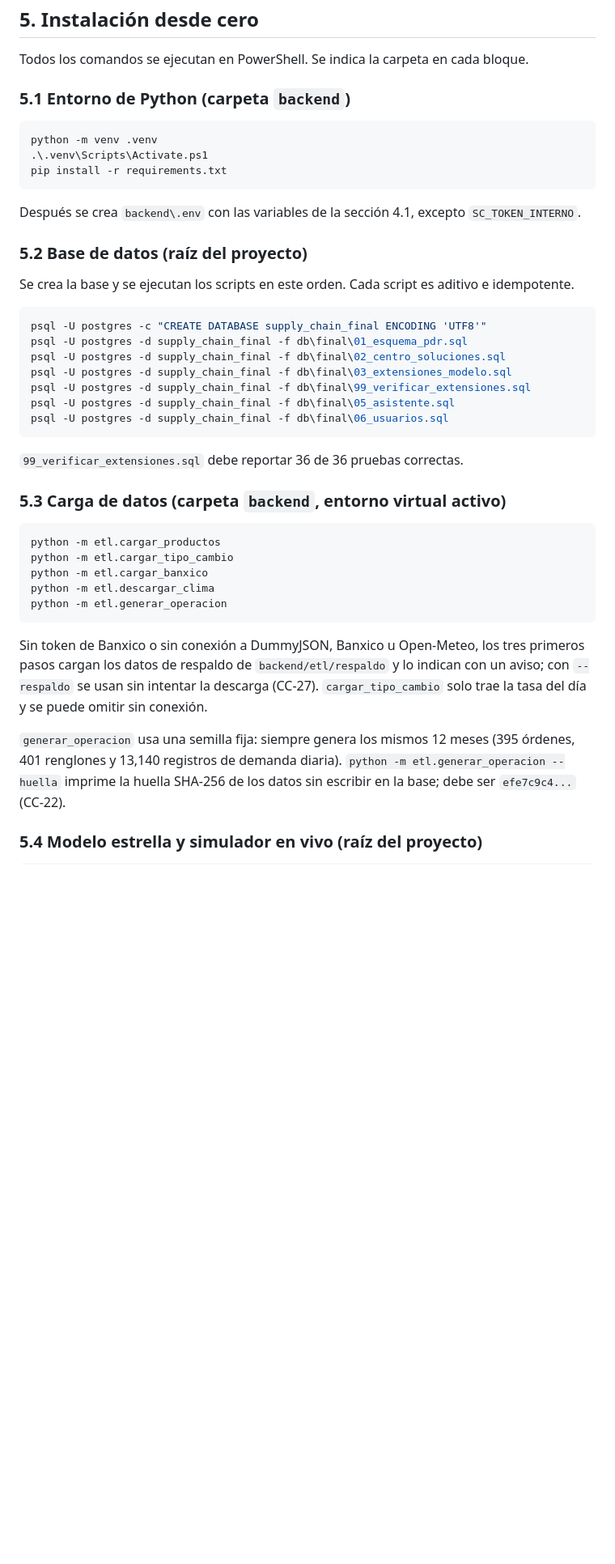
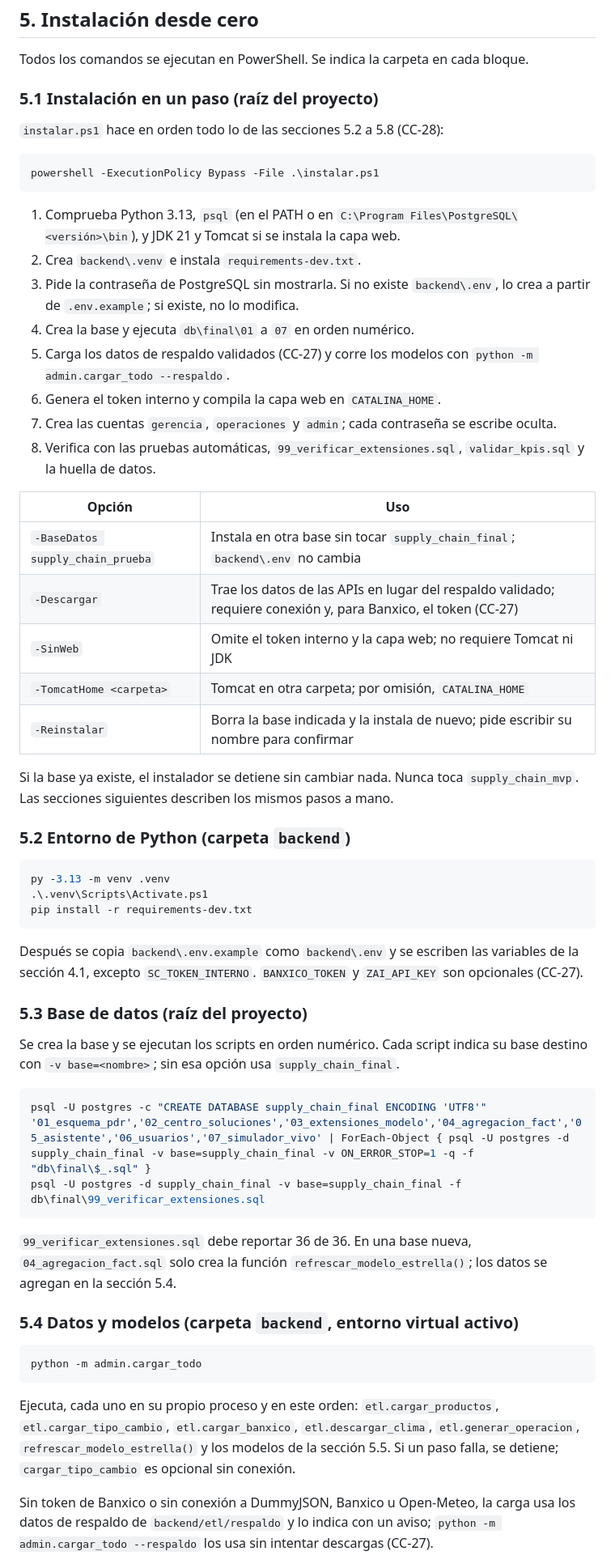
Before and after one commit to Jhatdzarhy/G19X-TESOEM-PJPG-877-ACADEMIC, a Markdown page: docs/MANUAL_TECNICO.md, the part around one of its changes. Shown at 81% size. Rendered like a GitHub page; blank space fills up the shorter version.

Commit message:
docs(manual): seccion 5 con el instalador, orden numerico de db/final, opcion -v base, cargar_todo y CATALINA_HOME (CC-28)

````diff
--- a/docs/MANUAL_TECNICO.md
+++ b/docs/MANUAL_TECNICO.md
@@ -123,44 +123,62 @@ Los valores nunca se muestran en consola ni se copian a la documentación. Si el
 
 Todos los comandos se ejecutan en PowerShell. Se indica la carpeta en cada bloque.
 
-### 5.1 Entorno de Python (carpeta `backend`)
+### 5.1 Instalación en un paso (raíz del proyecto)
+
+`instalar.ps1` hace en orden todo lo de las secciones 5.2 a 5.8 (CC-28):
 
 ```powershell
-python -m venv .venv
-.\.venv\Scripts\Activate.ps1
-pip install -r requirements.txt
+powershell -ExecutionPolicy Bypass -File .\instalar.ps1
 ```
 
-Después se crea `backend\.env` con las variables de la sección 4.1, excepto `SC_TOKEN_INTERNO`.
+1. Comprueba Python 3.13, `psql` (en el PATH o en `C:\Program Files\PostgreSQL\<versión>\bin`), y JDK 21 y Tomcat si se instala la capa web.
+2. Crea `backend\.venv` e instala `requirements-dev.txt`.
+3. Pide la contraseña de PostgreSQL sin mostrarla. Si no existe `backend\.env`, lo crea a partir de `.env.example`; si existe, no lo modifica.
+4. Crea la base y ejecuta `db\final\01` a `07` en orden numérico.
+5. Carga los datos de respaldo validados (CC-27) y corre los modelos con `python -m admin.cargar_todo --respaldo`.
+6. Genera el token interno y compila la capa web en `CATALINA_HOME`.
+7. Crea las cuentas `gerencia`, `operaciones` y `admin`; cada contraseña se escribe oculta.
+8. Verifica con las pruebas automáticas, `99_verificar_extensiones.sql`, `validar_kpis.sql` y la huella de datos.
 
-### 5.2 Base de datos (raíz del proyecto)
+| Opción | Uso |
+|---|---|
+| `-BaseDatos supply_chain_prueba` | Instala en otra base sin tocar `supply_chain_final`; `backend\.env` no cambia |
+| `-Descargar` | Trae los datos de las APIs en lugar del respaldo validado; requiere conexión y, para Banxico, el token (CC-27) |
+| `-SinWeb` | Omite el token interno y la capa web; no requiere Tomcat ni JDK |
+| `-TomcatHome <carpeta>` | Tomcat en otra carpeta; por omisión, `CATALINA_HOME` |
+| `-Reinstalar` | Borra la base indicada y la instala de nuevo; pide escribir su nombre para confirmar |
 
-Se crea la base y se ejecutan los scripts en este orden. Cada script es aditivo e idempotente.
+Si la base ya existe, el instalador se detiene sin cambiar nada. Nunca toca `supply_chain_mvp`. Las secciones siguientes describen los mismos pasos a mano.
+
+### 5.2 Entorno de Python (carpeta `backend`)
+
+```powershell
+py -3.13 -m venv .venv
+.\.venv\Scripts\Activate.ps1
+pip install -r requirements-dev.txt
+```
+
+Después se copia `backend\.env.example` como `backend\.env` y se escriben las variables de la sección 4.1, excepto `SC_TOKEN_INTERNO`. `BANXICO_TOKEN` y `ZAI_API_KEY` son opcionales (CC-27).
+
+### 5.3 Base de datos (raíz del proyecto)
+
+Se crea la base y se ejecutan los scripts en orden numérico. Cada script indica su base destino con `-v base=<nombre>`; sin esa opción usa `supply_chain_final`.
 
 ```powershell
 psql -U postgres -c "CREATE DATABASE supply_chain_final ENCODING 'UTF8'"
-psql -U postgres -d supply_chain_final -f db\final\01_esquema_pdr.sql
-psql -U postgres -d supply_chain_final -f db\final\02_centro_soluciones.sql
-psql -U postgres -d supply_chain_final -f db\final\03_extensiones_modelo.sql
-psql -U postgres -d supply_chain_final -f db\final\99_verificar_extensiones.sql
-psql -U postgres -d supply_chain_final -f db\final\05_asistente.sql
-psql -U postgres -d supply_chain_final -f db\final\06_usuarios.sql
+'01_esquema_pdr','02_centro_soluciones','03_extensiones_modelo','04_agregacion_fact','05_asistente','06_usuarios','07_simulador_vivo' | ForEach-Object { psql -U postgres -d supply_chain_final -v base=supply_chain_final -v ON_ERROR_STOP=1 -q -f "db\final\$_.sql" }
+psql -U postgres -d supply_chain_final -v base=supply_chain_final -f db\final\99_verificar_extensiones.sql
 ```
 
-`99_verificar_extensiones.sql` debe reportar 36 de 36 pruebas correctas.
+`99_verificar_extensiones.sql` debe reportar 36 de 36. En una base nueva, `04_agregacion_fact.sql` solo crea la función `refrescar_modelo_estrella()`; los datos se agregan en la sección 5.4.
 
-### 5.3 Carga de datos (carpeta `backend`, entorno virtual activo)
+### 5.4 Datos y modelos (carpeta `backend`, entorno virtual activo)
 
 ```powershell
-python -m etl.cargar_productos
-python -m etl.cargar_tipo_cambio
-python -m etl.cargar_banxico
-python -m etl.descargar_clima
-python -m etl.generar_operacion
+python -m admin.cargar_todo
 ```
-Sin token de Banxico o sin conexión a DummyJSON, Banxico u Open-Meteo, los tres primeros pasos cargan los datos de respaldo de `backend/etl/respaldo` y lo indican con un aviso; con `--respaldo` se usan sin intentar la descarga (CC-27). `cargar_tipo_cambio` solo trae la tasa del día y se puede omitir sin conexión.
 
-`generar_operacion` usa una semilla fija: siempre genera los mismos 12 meses (395 órdenes, 401 renglones y 13,140 registros de demanda diaria). `python -m etl.generar_operacion --huella` imprime la huella SHA-256 de los datos sin escribir en la base; debe ser `efe7c9c4...` (CC-22).
+Ejecuta, cada uno en su propio proceso y en este orden: `etl.cargar_productos`, `etl.cargar_tipo_cambio`, `etl.cargar_banxico`, `etl.descargar_clima`, `etl.generar_operacion`, `refrescar_modelo_estrella()` y los modelos de la sección 5.5. Si un paso falla, se detiene; `cargar_tipo_cambio` es opcional sin conexión.
 
-### 5.4 Modelo estrella y simulador en vivo (raíz del proyecto)
+Sin token de Banxico o sin conexión a DummyJSON, Banxico u Open-Meteo, la carga usa los datos de respaldo de `backend/etl/respaldo` y lo indica con un aviso; `python -m admin.cargar_todo --respaldo` los usa sin intentar descargas (CC-27).
 
````
Also changed, not shown: other parts of docs/MANUAL_TECNICO.md (+25 -14 lines).
